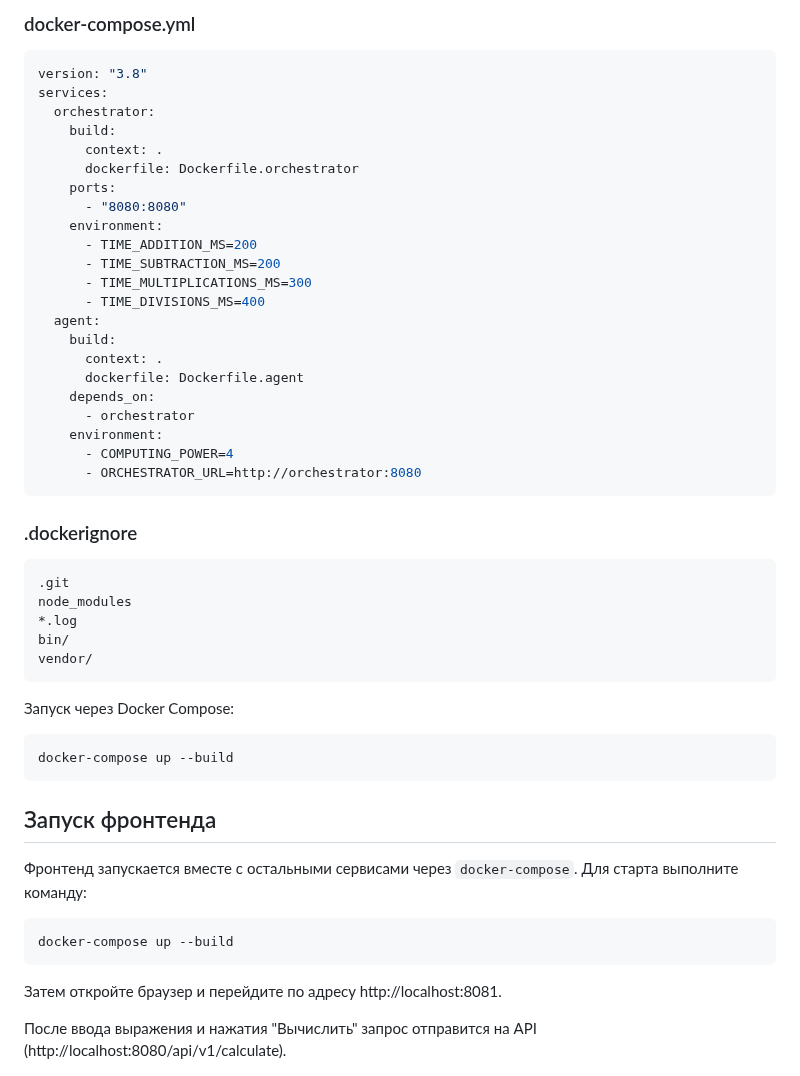
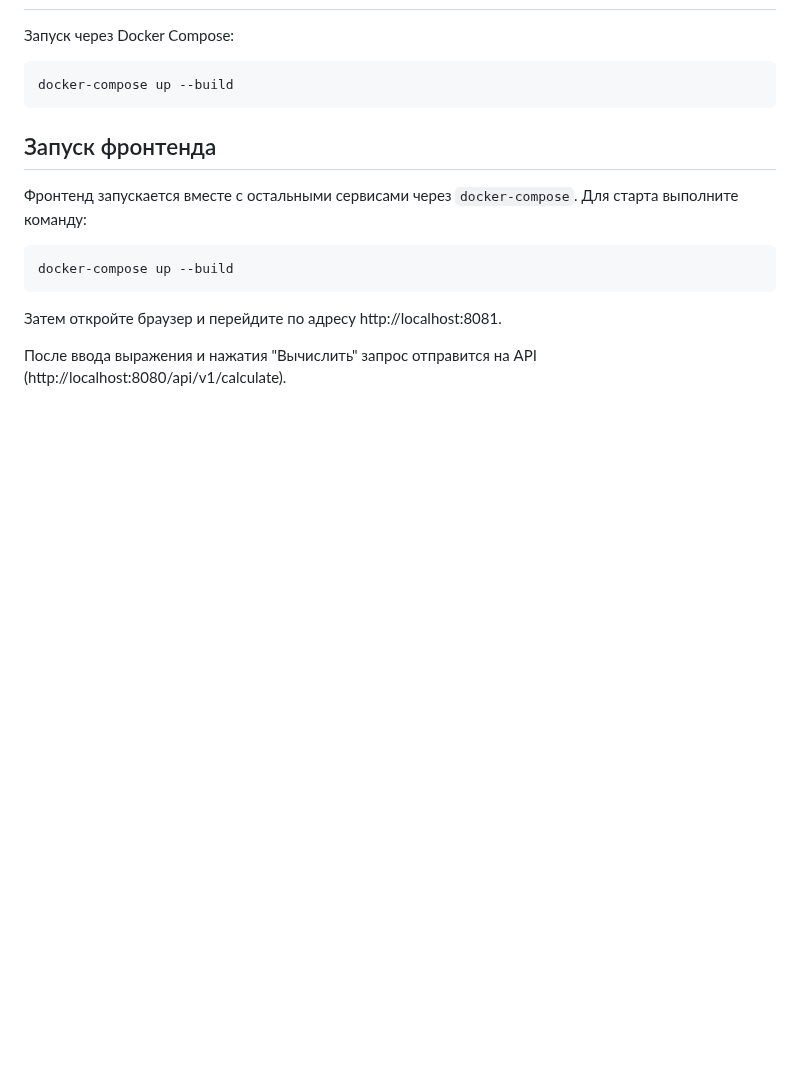
Before and after one commit to Andreyka-coder9192/Calc_goV3, a Markdown page: README.md, the part around one of its changes. Rendered like a GitHub page; blank space fills up the shorter version.

```diff
--- a/README.md
+++ b/README.md
@@ -169,37 +157,3 @@ ENTRYPOINT ["./agent"]
-### docker-compose.yml
-~~~yaml
-version: "3.8"
-services:
-  orchestrator:
-    build:
-      context: .
-      dockerfile: Dockerfile.orchestrator
-    ports:
-      - "8080:8080"
-    environment:
-      - TIME_ADDITION_MS=200
-      - TIME_SUBTRACTION_MS=200
-      - TIME_MULTIPLICATIONS_MS=300
-      - TIME_DIVISIONS_MS=400
-  agent:
-    build:
-      context: .
-      dockerfile: Dockerfile.agent
-    depends_on:
-      - orchestrator
-    environment:
-      - COMPUTING_POWER=4
-      - ORCHESTRATOR_URL=http://orchestrator:8080
-~~~
-
-### .dockerignore
-~~~bash
-.git
-node_modules
-*.log
-bin/
-vendor/
-~~~
 
 Запуск через Docker Compose:
 ~~~bash
```
Also changed, not shown: other parts of README.md (+80 -130 lines).
